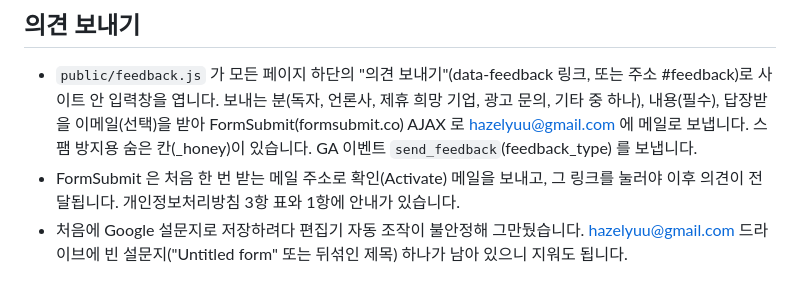
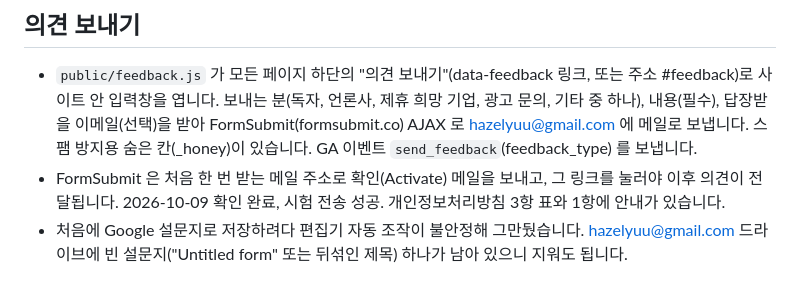
Before and after one commit to earthshin-e/ainewswave, a Markdown page: CLAUDE.md, the part around the change. Drawn GitHub-style.

Commit message:
CLAUDE.md: 의견 보내기 활성화 확인 기록
Co-Authored-By: Claude Opus 5.5 <noreply@anthropic.com>

```diff
--- a/CLAUDE.md
+++ b/CLAUDE.md
@@ -156,7 +156,7 @@
 ## 의견 보내기
 
 - `public/feedback.js` 가 모든 페이지 하단의 "의견 보내기"(data-feedback 링크, 또는 주소 #feedback)로 사이트 안 입력창을 엽니다. 보내는 분(독자, 언론사, 제휴 희망 기업, 광고 문의, 기타 중 하나), 내용(필수), 답장받을 이메일(선택)을 받아 FormSubmit(formsubmit.co) AJAX 로 hazelyuu@gmail.com 에 메일로 보냅니다. 스팸 방지용 숨은 칸(_honey)이 있습니다. GA 이벤트 `send_feedback`(feedback_type) 를 보냅니다.
-- FormSubmit 은 처음 한 번 받는 메일 주소로 확인(Activate) 메일을 보내고, 그 링크를 눌러야 이후 의견이 전달됩니다. 개인정보처리방침 3항 표와 1항에 안내가 있습니다.
+- FormSubmit 은 처음 한 번 받는 메일 주소로 확인(Activate) 메일을 보내고, 그 링크를 눌러야 이후 의견이 전달됩니다. 2026-10-09 확인 완료, 시험 전송 성공. 개인정보처리방침 3항 표와 1항에 안내가 있습니다.
 - 처음에 Google 설문지로 저장하려다 편집기 자동 조작이 불안정해 그만뒀습니다. hazelyuu@gmail.com 드라이브에 빈 설문지("Untitled form" 또는 뒤섞인 제목) 하나가 남아 있으니 지워도 됩니다.
 
 ## 애드센스
```
